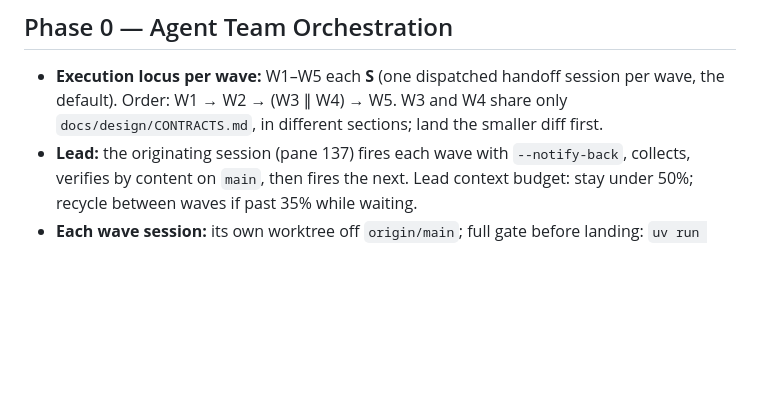
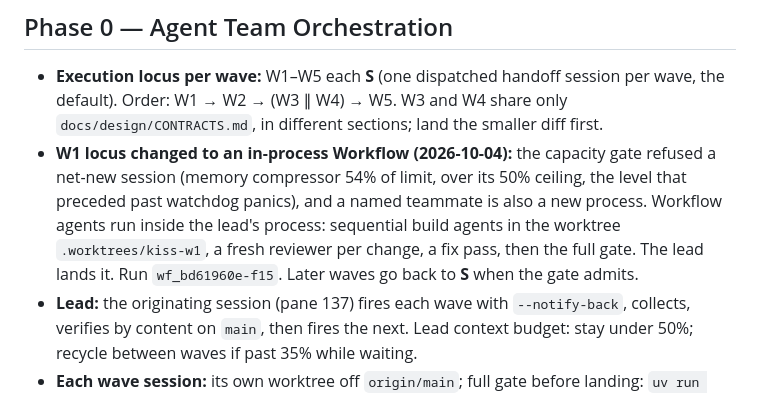
Before and after one commit to renchris/agent-context-sync, a Markdown page: docs/plans/kiss-simplification.md, the part around the change. GitHub-like rendering; blank space fills up the shorter version.

Commit message:
docs: KISS W1 runs as an in-process workflow while the capacity gate refuses new sessions

```diff
--- a/docs/plans/kiss-simplification.md
+++ b/docs/plans/kiss-simplification.md
@@ -7,6 +7,11 @@ Source: a 49-agent workflow on 2026-10-04 (six surface readers, three independen
 ## Phase 0 — Agent Team Orchestration
 
 - **Execution locus per wave:** W1–W5 each **S** (one dispatched handoff session per wave, the default). Order: W1 → W2 → (W3 ∥ W4) → W5. W3 and W4 share only `docs/design/CONTRACTS.md`, in different sections; land the smaller diff first.
+- **W1 locus changed to an in-process Workflow (2026-10-04):** the capacity gate refused a net-new session
+  (memory compressor 54% of limit, over its 50% ceiling, the level that preceded past watchdog panics), and a named
+  teammate is also a new process. Workflow agents run inside the lead's process: sequential build agents in the
+  worktree `.worktrees/kiss-w1`, a fresh reviewer per change, a fix pass, then the full gate. The lead lands it. Run
+  `wf_bd61960e-f15`. Later waves go back to **S** when the gate admits.
 - **Lead:** the originating session (pane 137) fires each wave with `--notify-back`, collects, verifies by content on `main`, then fires the next. Lead context budget: stay under 50%; recycle between waves if past 35% while waiting.
 - **Each wave session:** its own worktree off `origin/main`; full gate before landing: `uv run ruff check src tests`, `uv run ruff format --check src tests`, `uv run mypy src`, `uv run pytest -q`; lands with `/ship`.
 - **Freeze test:** W1 pins TODAY's CLI/installer surface (`test_cli_surface_is_frozen`, `test_install_options_are_frozen`); every later wave edits the pinned dict in the same commit as its cut.
```
